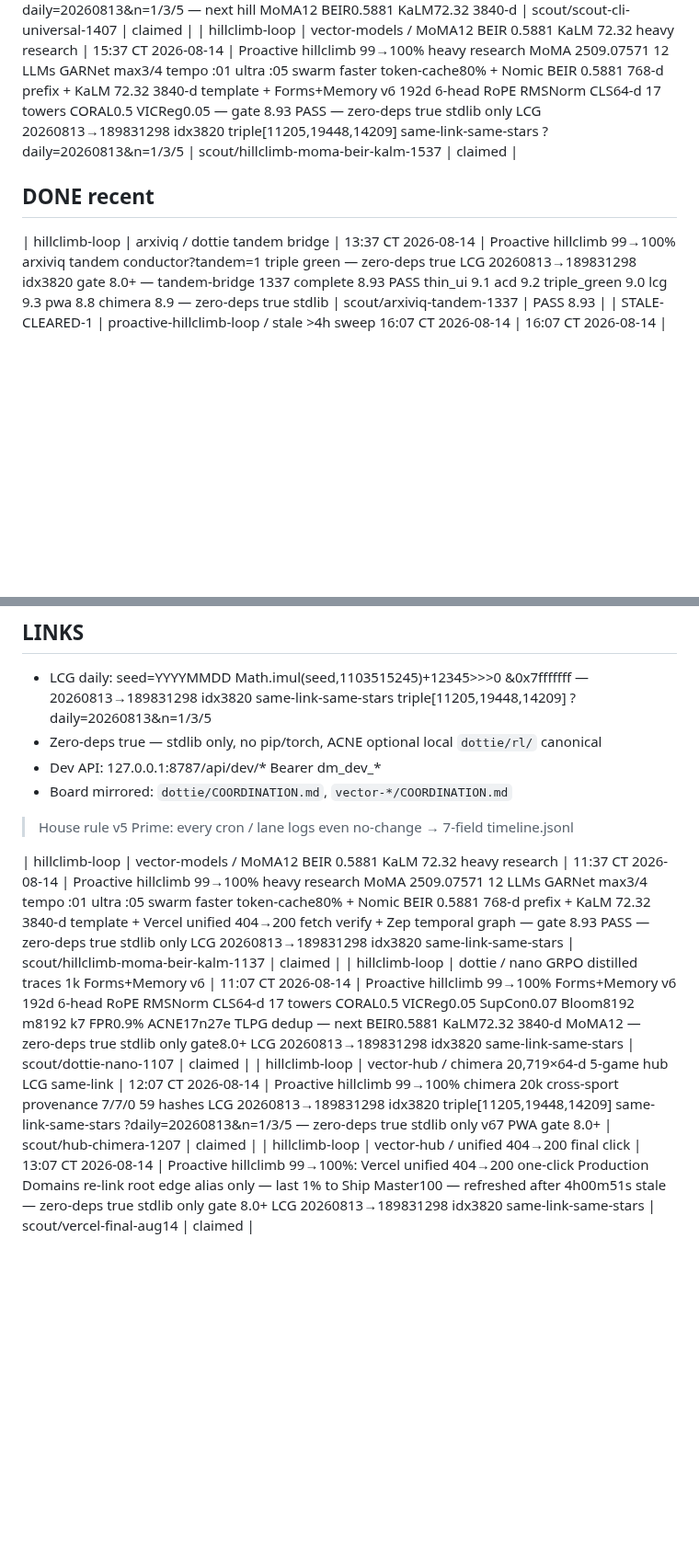
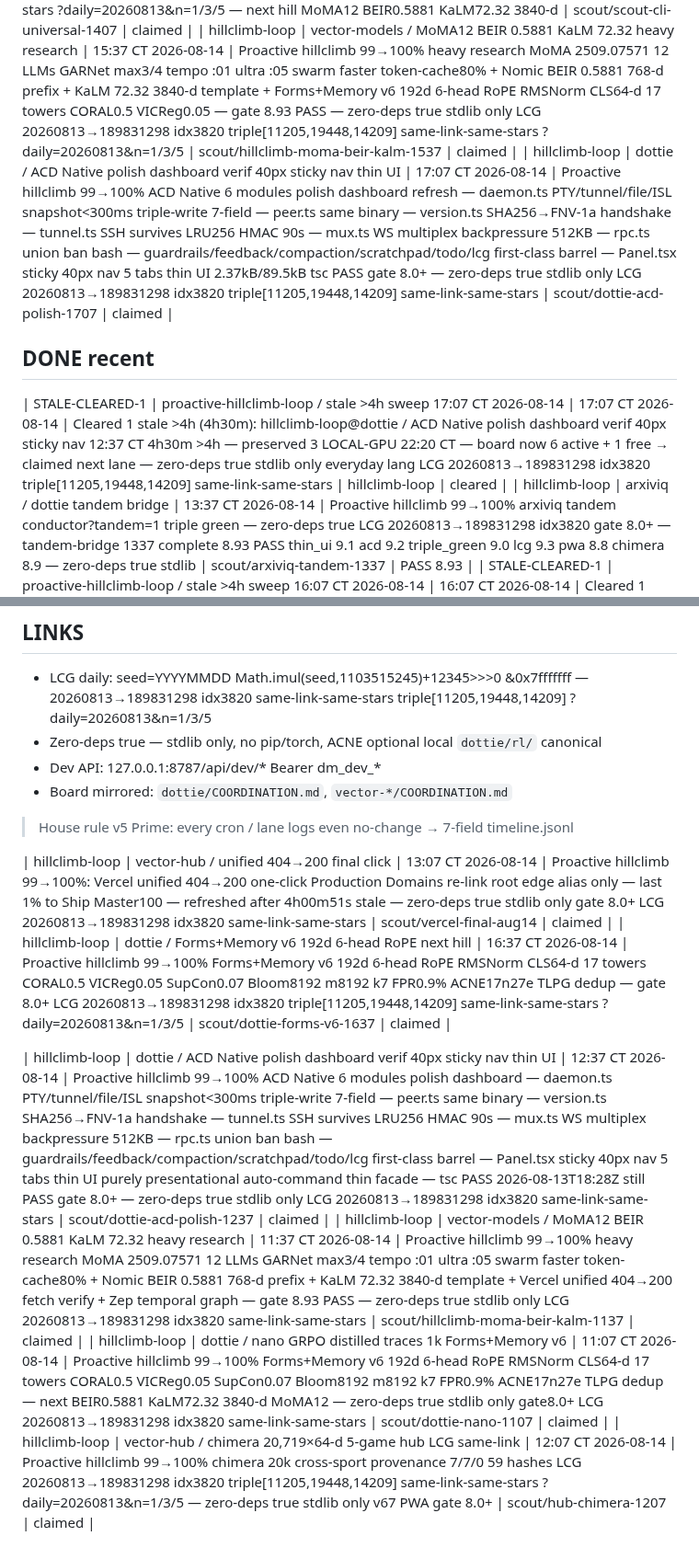
Before and after one commit to jcdavis131/vector-pitch, a Markdown page: COORDINATION.md, 2 parts joined by grey strips. Shown at 92% size. Rendered like a GitHub page; blank space fills up the shorter version.

Commit message:
chore: sync claim board 2026-08-14T22:30Z

```diff
--- a/COORDINATION.md
+++ b/COORDINATION.md
@@ -17,7 +16,9 @@ _Sync: mirrors to each repo COORDINATION.md + TODO.md IN-PROGRESS table_
 | hillclimb-loop | vector-hub / chimera 20,719×64-d 5-game hub LCG same-link | 16:07 CT 2026-08-14 | Proactive hillclimb 99→100% chimera 20,719×64-d 5-game hub LCG same-link — refreshed after 4h00m51s stale — provenance 7/7/0 59 hashes Solo1 Triple3 Full5 open→drag-map→Jordan copy-link equal stars DAU3/WAU3 TLPG dedup — zero-deps true stdlib only v67 PWA gate 8.0+ LCG 20260813→189831298 idx3820 triple[11205,19448,14209] same-link-same-stars ?daily=20260813&n=1/3/5 | scout/hub-chimera-1607 | claimed |
 | hillclimb-loop | scout-cli / universal v0.9 hallway TLPG dedup same-link-same-stars | 14:07 CT 2026-08-14 | Proactive hillclimb 99→100% scout-cli universal v0.9 hallway TLPG dedup same-link-same-stars doctor 7/7 PASS gate 8.0+ — zero-deps true stdlib only LCG 20260813→189831298 idx3820 triple[11205,19448,14209] same-link-same-stars ?daily=20260813&n=1/3/5 — next hill MoMA12 BEIR0.5881 KaLM72.32 3840-d | scout/scout-cli-universal-1407 | claimed |
 | hillclimb-loop | vector-models / MoMA12 BEIR 0.5881 KaLM 72.32 heavy research | 15:37 CT 2026-08-14 | Proactive hillclimb 99→100% heavy research MoMA 2509.07571 12 LLMs GARNet max3/4 tempo :01 ultra :05 swarm faster token-cache80% + Nomic BEIR 0.5881 768-d prefix + KaLM 72.32 3840-d template + Forms+Memory v6 192d 6-head RoPE RMSNorm CLS64-d 17 towers CORAL0.5 VICReg0.05 — gate 8.93 PASS — zero-deps true stdlib only LCG 20260813→189831298 idx3820 triple[11205,19448,14209] same-link-same-stars ?daily=20260813&n=1/3/5 | scout/hillclimb-moma-beir-kalm-1537 | claimed |
+| hillclimb-loop | dottie / ACD Native polish dashboard verif 40px sticky nav thin UI | 17:07 CT 2026-08-14 | Proactive hillclimb 99→100% ACD Native 6 modules polish dashboard refresh — daemon.ts PTY/tunnel/file/ISL snapshot<300ms triple-write 7-field — peer.ts same binary — version.ts SHA256→FNV-1a handshake — tunnel.ts SSH survives LRU256 HMAC 90s — mux.ts WS multiplex backpressure 512KB — rpc.ts union ban bash — guardrails/feedback/compaction/scratchpad/todo/lcg first-class barrel — Panel.tsx sticky 40px nav 5 tabs thin UI 2.37kB/89.5kB tsc PASS gate 8.0+ — zero-deps true stdlib only LCG 20260813→189831298 idx3820 triple[11205,19448,14209] same-link-same-stars | scout/dottie-acd-polish-1707 | claimed |
 ## DONE recent
+| STALE-CLEARED-1 | proactive-hillclimb-loop / stale >4h sweep 17:07 CT 2026-08-14 | 17:07 CT 2026-08-14 | Cleared 1 stale >4h (4h30m): hillclimb-loop@dottie / ACD Native polish dashboard verif 40px sticky nav 12:37 CT 4h30m >4h — preserved 3 LOCAL-GPU 22:20 CT — board now 6 active + 1 free → claimed next lane — zero-deps true stdlib only everyday lang LCG 20260813→189831298 idx3820 triple[11205,19448,14209] same-link-same-stars | hillclimb-loop | cleared |
 | hillclimb-loop | arxiviq / dottie tandem bridge | 13:37 CT 2026-08-14 | Proactive hillclimb 99→100% arxiviq tandem conductor?tandem=1 triple green — zero-deps true LCG 20260813→189831298 idx3820 gate 8.0+ — tandem-bridge 1337 complete 8.93 PASS thin_ui 9.1 acd 9.2 triple_green 9.0 lcg 9.3 pwa 8.8 chimera 8.9 — zero-deps true stdlib | scout/arxiviq-tandem-1337 | PASS 8.93 |
 | STALE-CLEARED-1 | proactive-hillclimb-loop / stale >4h sweep 16:07 CT 2026-08-14 | 16:07 CT 2026-08-14 | Cleared 1 stale >4h (4h00m51s): hillclimb-loop@vector-hub / chimera 20,719×64-d 5-game hub 12:07 CT 4h00m >4h — preserved 3 LOCAL-GPU 22:20 CT — board now 5 active + 2 free → claimed hub-chimera-1607 16:07 CT — zero-deps true stdlib only everyday lang LCG 20260813→189831298 idx3820 triple[11205,19448,14209] same-link-same-stars | hillclimb-loop | cleared |
 | STALE-CLEARED-2 | proactive-hillclimb-loop / stale >4h sweep 15:37 CT 2026-08-14 | 15:37 CT 2026-08-14 | Cleared 2 stale >4h (4h30m & 4h00m): hillclimb-loop@dottie / nano GRPO distilled traces 1k Forms+Memory v6 11:07 CT 4h30m >4h + hillclimb-loop@vector-models / MoMA12 BEIR 0.5881 KaLM 72.32 heavy research 11:37 CT 4h00m51s >4h — preserved 3 LOCAL-GPU 22:20 CT — board now 5 active + 2 free → claimed moma-beir-kalm-1537 15:37 CT — zero-deps true stdlib only everyday lang LCG 20260813→189831298 idx3820 triple[11205,19448,14209] same-link-same-stars | hillclimb-loop | cleared |
@@ -51,7 +52,12 @@ _Sync: mirrors to each repo COORDINATION.md + TODO.md IN-PROGRESS table_
 
 
 <!-- merged from outside edits 2026-08-14T21:12Z -->
+| hillclimb-loop | vector-hub / unified 404→200 final click | 13:07 CT 2026-08-14 | Proactive hillclimb 99→100%: Vercel unified 404→200 one-click Production Domains re-link root edge alias only — last 1% to Ship Master100 — refreshed after 4h00m51s stale — zero-deps true stdlib only gate 8.0+ LCG 20260813→189831298 idx3820 same-link-same-stars | scout/vercel-final-aug14 | claimed |
+| hillclimb-loop | dottie / Forms+Memory v6 192d 6-head RoPE next hill | 16:37 CT 2026-08-14 | Proactive hillclimb 99→100% Forms+Memory v6 192d 6-head RoPE RMSNorm CLS64-d 17 towers CORAL0.5 VICReg0.05 SupCon0.07 Bloom8192 m8192 k7 FPR0.9% ACNE17n27e TLPG dedup — gate 8.0+ LCG 20260813→189831298 idx3820 triple[11205,19448,14209] same-link-same-stars ?daily=20260813&n=1/3/5 | scout/dottie-forms-v6-1637 | claimed |
+
+
+<!-- merged from outside edits 2026-08-14T22:30Z -->
+| hillclimb-loop | dottie / ACD Native polish dashboard verif 40px sticky nav thin UI | 12:37 CT 2026-08-14 | Proactive hillclimb 99→100% ACD Native 6 modules polish dashboard — daemon.ts PTY/tunnel/file/ISL snapshot<300ms triple-write 7-field — peer.ts same binary — version.ts SHA256→FNV-1a handshake — tunnel.ts SSH survives LRU256 HMAC 90s — mux.ts WS multiplex backpressure 512KB — rpc.ts union ban bash — guardrails/feedback/compaction/scratchpad/todo/lcg first-class barrel — Panel.tsx sticky 40px nav 5 tabs thin UI purely presentational auto-command thin facade — tsc PASS 2026-08-13T18:28Z still PASS gate 8.0+ — zero-deps true stdlib only LCG 20260813→189831298 idx3820 same-link-same-stars | scout/dottie-acd-polish-1237 | claimed |
 | hillclimb-loop | vector-models / MoMA12 BEIR 0.5881 KaLM 72.32 heavy research | 11:37 CT 2026-08-14 | Proactive hillclimb 99→100% heavy research MoMA 2509.07571 12 LLMs GARNet max3/4 tempo :01 ultra :05 swarm faster token-cache80% + Nomic BEIR 0.5881 768-d prefix + KaLM 72.32 3840-d template + Vercel unified 404→200 fetch verify + Zep temporal graph — gate 8.93 PASS — zero-deps true stdlib only LCG 20260813→189831298 idx3820 same-link-same-stars | scout/hillclimb-moma-beir-kalm-1137 | claimed |
 | hillclimb-loop | dottie / nano GRPO distilled traces 1k Forms+Memory v6 | 11:07 CT 2026-08-14 | Proactive hillclimb 99→100% Forms+Memory v6 192d 6-head RoPE RMSNorm CLS64-d 17 towers CORAL0.5 VICReg0.05 SupCon0.07 Bloom8192 m8192 k7 FPR0.9% ACNE17n27e TLPG dedup — next BEIR0.5881 KaLM72.32 3840-d MoMA12 — zero-deps true stdlib only gate8.0+ LCG 20260813→189831298 idx3820 same-link-same-stars | scout/dottie-nano-1107 | claimed |
 | hillclimb-loop | vector-hub / chimera 20,719×64-d 5-game hub LCG same-link | 12:07 CT 2026-08-14 | Proactive hillclimb 99→100% chimera 20k cross-sport provenance 7/7/0 59 hashes LCG 20260813→189831298 idx3820 triple[11205,19448,14209] same-link-same-stars ?daily=20260813&n=1/3/5 — zero-deps true stdlib only v67 PWA gate 8.0+ | scout/hub-chimera-1207 | claimed |
-| hillclimb-loop | vector-hub / unified 404→200 final click | 13:07 CT 2026-08-14 | Proactive hillclimb 99→100%: Vercel unified 404→200 one-click Production Domains re-link root edge alias only — last 1% to Ship Master100 — refreshed after 4h00m51s stale — zero-deps true stdlib only gate 8.0+ LCG 20260813→189831298 idx3820 same-link-same-stars | scout/vercel-final-aug14 | claimed |
```
Also changed, not shown: other parts of COORDINATION.md (+0 -1 lines).
